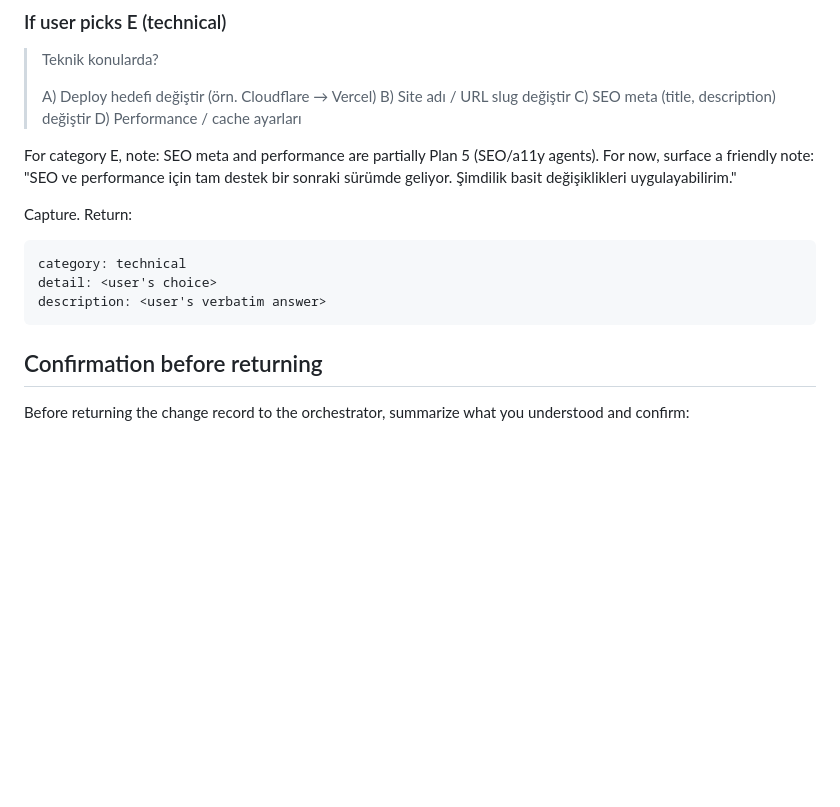
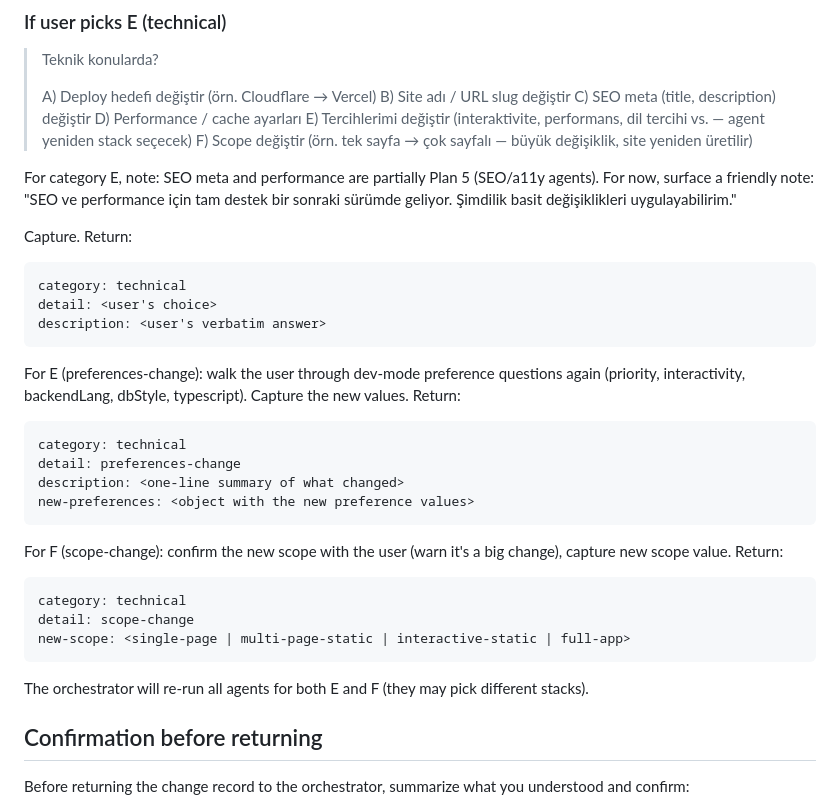
Before and after one commit to yavuzozguven/web-builder, a Markdown page: skills/web-builder-revise/SKILL.md, the part around the change. Rendered like a GitHub page; blank space fills up the shorter version.

Commit message:
feat: revise skill technical category gains preferences/scope change (no stack names)

````diff
--- a/skills/web-builder-revise/SKILL.md
+++ b/skills/web-builder-revise/SKILL.md
@@ -140,6 +140,8 @@ description: <user's verbatim answer>
 > B) Site adı / URL slug değiştir
 > C) SEO meta (title, description) değiştir
 > D) Performance / cache ayarları
+> E) Tercihlerimi değiştir (interaktivite, performans, dil tercihi vs. — agent yeniden stack seçecek)
+> F) Scope değiştir (örn. tek sayfa → çok sayfalı — büyük değişiklik, site yeniden üretilir)
 
 For category E, note: SEO meta and performance are partially Plan 5 (SEO/a11y agents). For now, surface a friendly note: "SEO ve performance için tam destek bir sonraki sürümde geliyor. Şimdilik basit değişiklikleri uygulayabilirim."
 
@@ -150,6 +152,25 @@ category: technical
 detail: <user's choice>
 description: <user's verbatim answer>
 ```
+
+For E (preferences-change): walk the user through dev-mode preference questions again (priority, interactivity, backendLang, dbStyle, typescript). Capture the new values. Return:
+
+```
+category: technical
+detail: preferences-change
+description: <one-line summary of what changed>
+new-preferences: <object with the new preference values>
+```
+
+For F (scope-change): confirm the new scope with the user (warn it's a big change), capture new scope value. Return:
+
+```
+category: technical
+detail: scope-change
+new-scope: <single-page | multi-page-static | interactive-static | full-app>
+```
+
+The orchestrator will re-run all agents for both E and F (they may pick different stacks).
 
 ## Confirmation before returning
 
````
